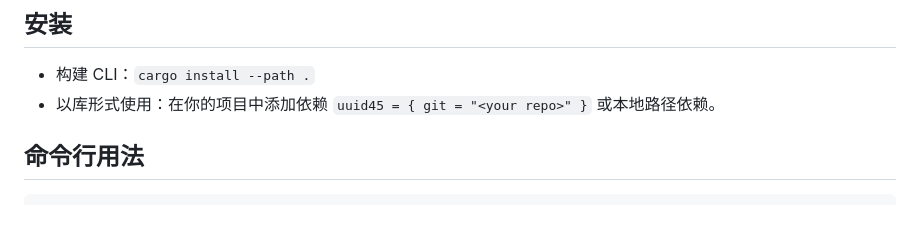
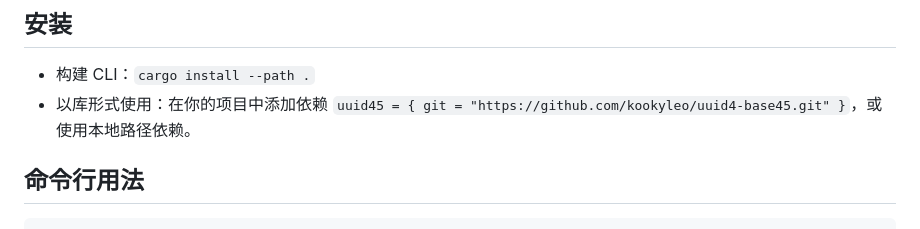
Before and after one commit to kookyleo/uuid4-base45, a Markdown page: README.zh.md, the part around the change. Rendered like a GitHub page.

```diff
--- a/README.zh.md
+++ b/README.zh.md
@@ -12,7 +12,7 @@
 ## 安装
 
 - 构建 CLI：`cargo install --path .`
-- 以库形式使用：在你的项目中添加依赖 `uuid45 = { git = "<your repo>" }` 或本地路径依赖。
+- 以库形式使用：在你的项目中添加依赖 `uuid45 = { git = "https://github.com/kookyleo/uuid4-base45.git" }`，或使用本地路径依赖。
 
 ## 命令行用法
 
```
Also changed, not shown: README.md (+1 -1 lines).
